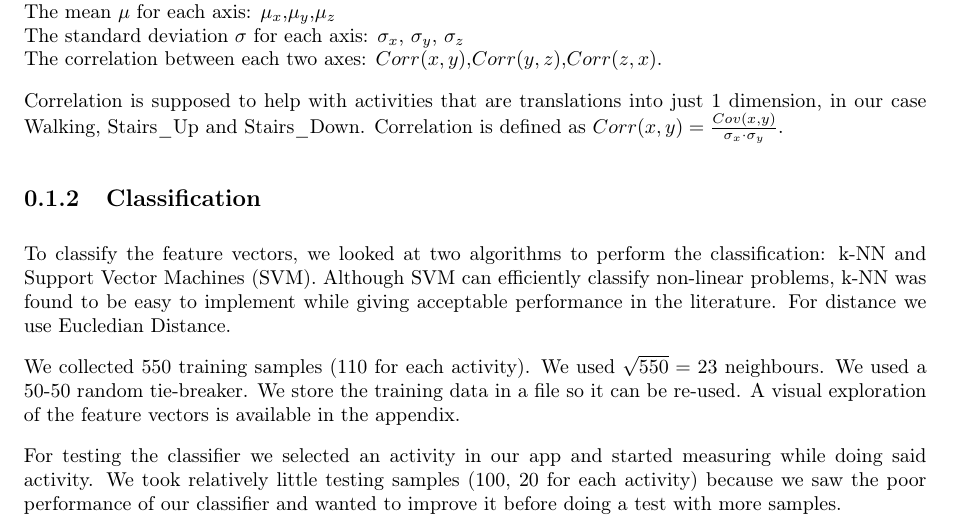
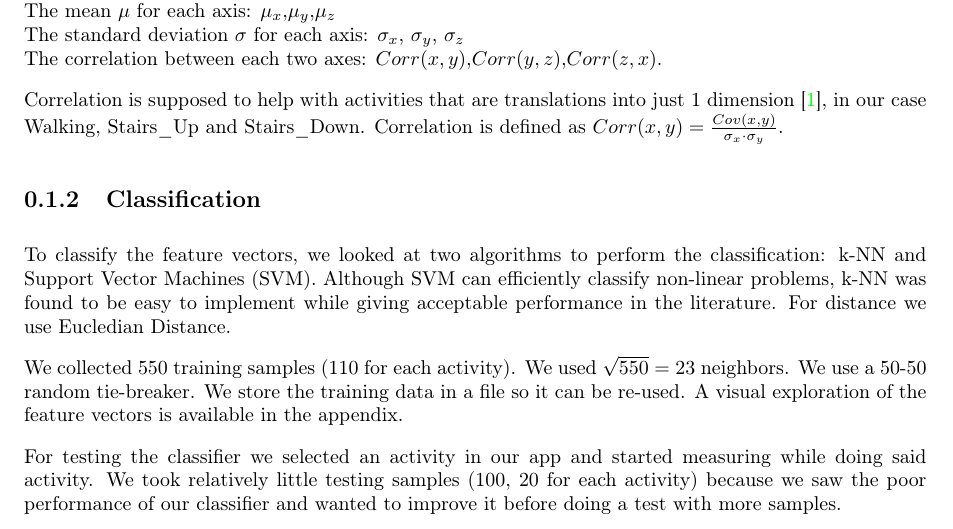
Before and after one commit to dhoepelman/in4254, a LaTeX document (reports/week3/report.tex, which reads reports/week3/technical-methods.tex): part of page 2 of 4, cut so that both start at the same text. Compiled offline with pdfLaTeX.

Commit message:
Some more small changes

```diff
--- a/reports/week3/technical-methods.tex
+++ b/reports/week3/technical-methods.tex
@@ -13,7 +13,7 @@ The standard deviation $\sigma$ for each axis: $\sigma_x$, $\sigma_y$, $\sigma_z
 The correlation between each two axes:  $Corr(x,y)$,$Corr(y,z)$,$Corr(z,x)$.
 
 
-Correlation is supposed to help with activities that are translations into just 1 dimension, in our case Walking, Stairs\_Up and Stairs\_Down.
+Correlation is supposed to help with activities that are translations into just 1 dimension \cite{ravi2005activity}, in our case Walking, Stairs\_Up and Stairs\_Down.
 Correlation is defined as $
 	Corr(x,y) = \frac{Cov(x,y)}{\sigma_x \cdot \sigma_y}$.
 
@@ -21,6 +21,11 @@ Correlation is defined as $
 \label{sec:classification}
 To classify the feature vectors, we looked at two algorithms to perform the classification: k-NN and Support Vector Machines (SVM). Although SVM can efficiently classify non-linear problems, k-NN was found to be easy to implement while giving acceptable performance in the literature. For distance we use Eucledian Distance.
 
-We collected 550 training samples (110 for each activity). We used $\sqrt{550}=23$ neighbours. We used a 50-50 random tie-breaker. We store the training data in a file so it can be re-used. A visual exploration of the feature vectors is available in the appendix.
+We collected 550 training samples (110 for each activity).
+We used $\sqrt{550}=23$ neighbors.
+We use a 50-50 random tie-breaker.
+We store the training data in a file so it can be re-used.
+A visual exploration of the feature vectors is available in the appendix.
 
-For testing the classifier we selected an activity in our app and started measuring while doing said activity. We took relatively little testing samples (100, 20 for each activity) because we saw the poor performance of our classifier and wanted to improve it before doing a test with more samples.
+For testing the classifier we selected an activity in our app and started measuring while doing said activity.
+We took relatively little testing samples (100, 20 for each activity) because we saw the poor performance of our classifier and wanted to improve it before doing a test with more samples.
```
